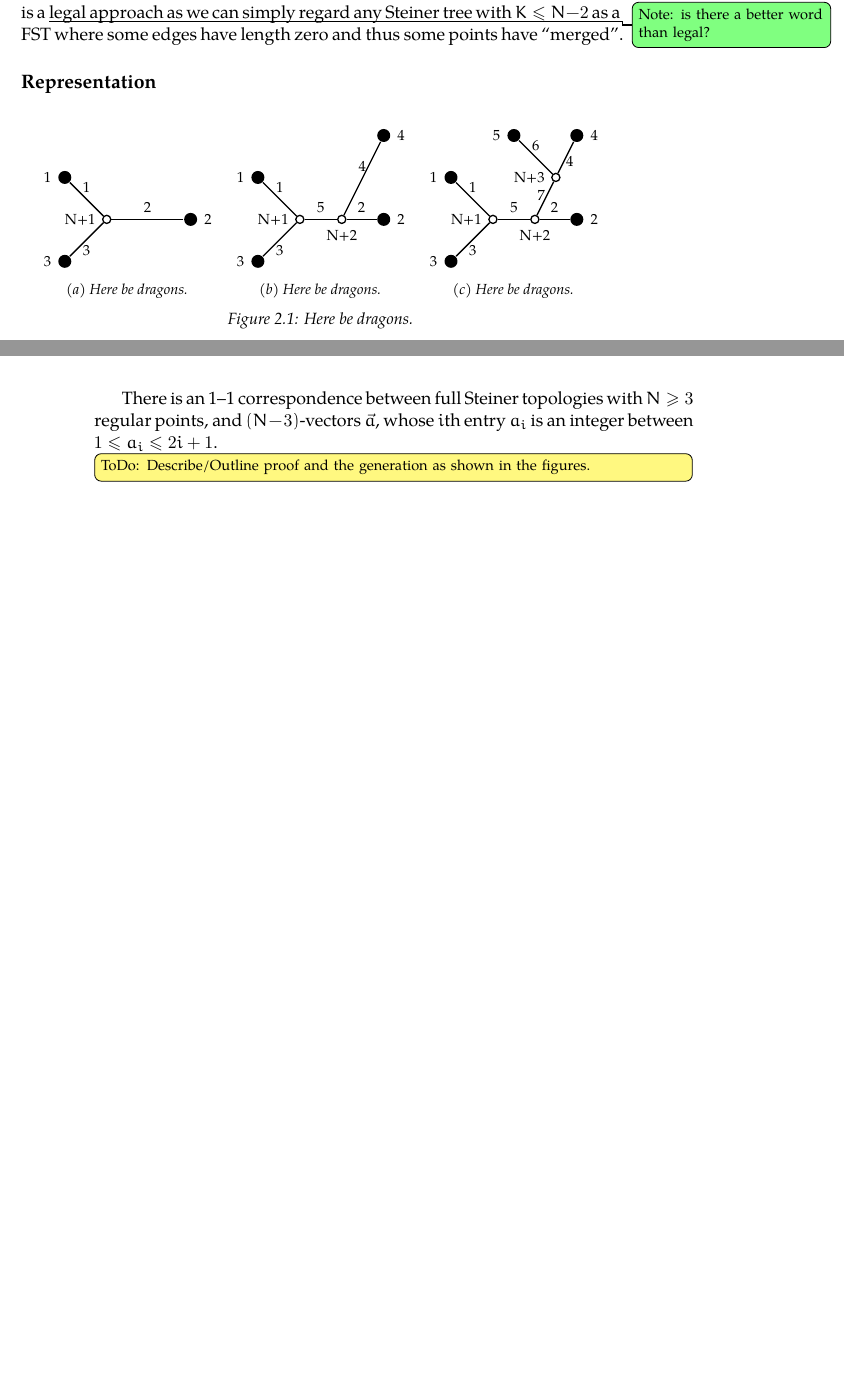
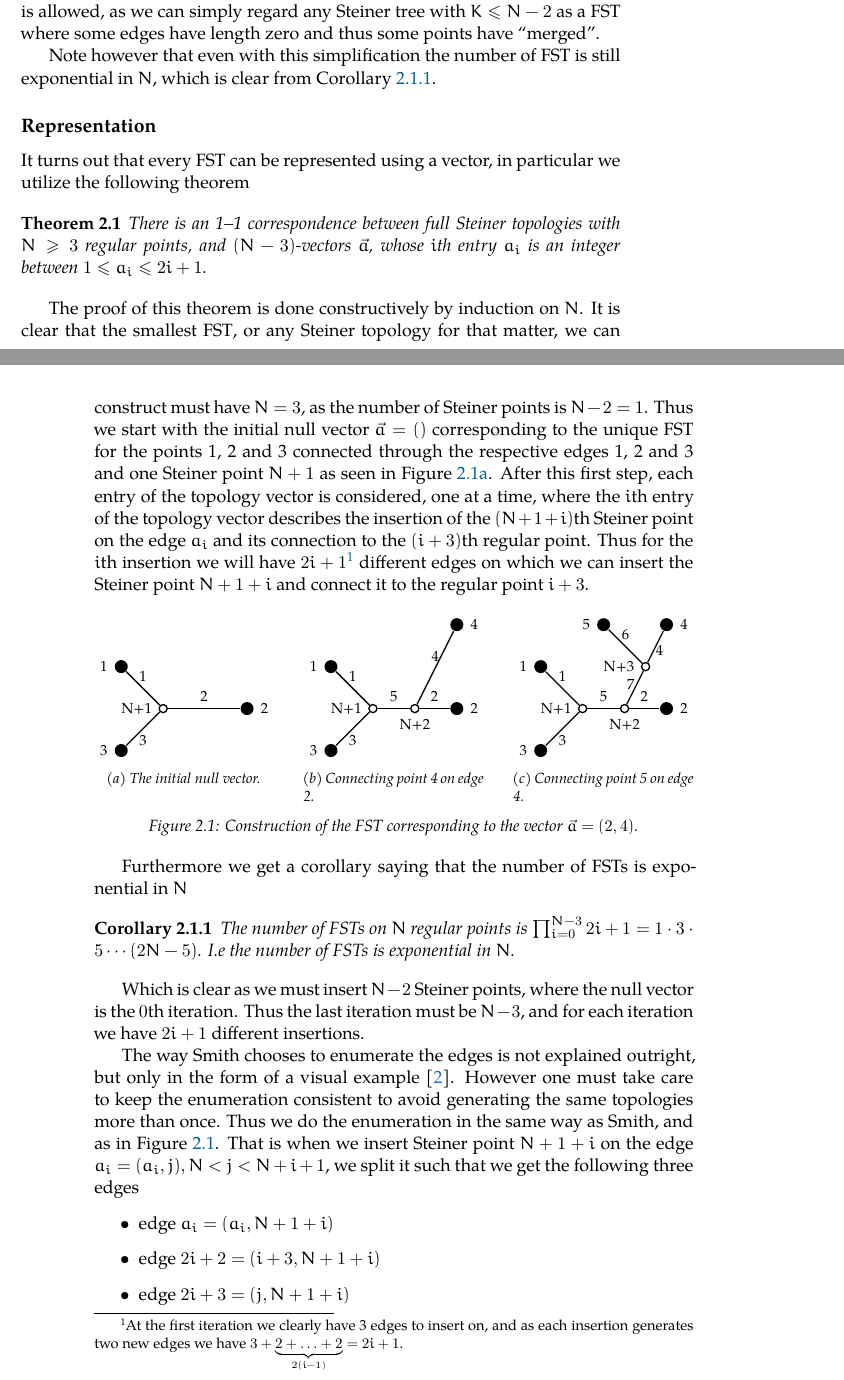
Before and after one commit to jsfr/masters-report, a LaTeX thesis (report/main.tex, which reads report/content/glossaries.tex, report/content/mainmatter/smiths-algorithm.tex): two parts of pages 12 and 13 of 14 before the commit and two parts of pages 8 and 9 of 12 after it, joined at a grey line, cut so that both start at the same text, the shorter picture padded with empty space. Compiled offline with XeLaTeX.

Commit message:
Changed from acronym to glossaries. Written about representation of topologies

```diff
--- /dev/null
+++ b/report/content/glossaries.tex
@@ -0,0 +1,10 @@
+\newacronym{smt}{SMT}{Steiner Minimal Tree}
+\newacronym{esmt}{ESMT}{Euclidean Steiner Minimal Tree}
+\newacronym{estp}{ESTP}{Euclidean Steiner Tree Problem}
+\newacronym{mst}{MST}{Minimum Spanning Tree}
+\newacronym{fst}{FST}{Full Steiner Tree}
+
+%%% Local Variables:
+%%% mode: latex
+%%% TeX-master: "../main"
+%%% End:
--- a/report/content/mainmatter/smiths-algorithm.tex
+++ b/report/content/mainmatter/smiths-algorithm.tex
@@ -24,38 +23,87 @@ The first step of the algorithm is, as described in \Cref{sec:overview}, to
 generate topologies. It is therefore natural that we need some way of
 representing and generating these topologies.
 
-The algorithm only considers full Steiner topologies where $K = N - 2$. This is
-a \NOTE{is there a better word than legal?} legal approach as we can simply
-regard any Steiner tree with $K \le N - 2$ as a \ac{FST} where some edges have
-length zero and thus some points have ``merged''.
+The algorithm only considers \glspl{fst} where $K = N - 2$. This simplification
+is allowed, as we can simply regard any Steiner tree with $K \le N - 2$ as a
+\gls{fst} where some edges have length zero and thus some points have
+``merged''.
+
+Note however that even with this simplification the number of \gls{fst} is still
+exponential in $N$, which is clear from \Cref{cor:number-of-fsts}.
 
 \subsection{Representation}
 \label{sec:representation}
 
-\begin{figure}[htbp]
-\centering
-  \begin{subfigure}[b]{0.3\textwidth}
-    \includegraphics[width=\textwidth]{gfx/tikz/algorithm-topology-1}
-    \caption{Here be dragons.\label{fig:algorithm-topology-1}}
-  \end{subfigure}
-~
-  \begin{subfigure}[b]{0.3\textwidth}
-    \includegraphics[width=\textwidth]{gfx/tikz/algorithm-topology-2}
-    \caption{Here be dragons.\label{fig:algorithm-topology-2}}
-  \end{subfigure}
-~
-  \begin{subfigure}[b]{0.3\textwidth}
-    \includegraphics[width=\textwidth]{gfx/tikz/algorithm-topology-3}
-    \caption{Here be dragons.\label{fig:algorithm-topology-3}}
-  \end{subfigure}
-\caption[How to construct Steiner topologies]{Here be dragons.\label{fig:algorithm-topologies}}
-\end{figure}
+It turns out that every \gls{fst} can be represented using a vector, in
+particular we utilize the following theorem
 
+\begin{theorem}
 There is an 1--1 correspondence between full Steiner topologies with $N \ge 3$
 regular points, and $(N-3)$-vectors $\vec{a}$, whose $i$th entry $a_i$ is an
 integer between $1 \le a_i \le 2 i + 1$.
+\end{theorem}
 
-\TODO[inline]{Describe/Outline proof and the generation as shown in the figures.}
+The proof of this theorem is done constructively by induction on $N$. It is
+clear that the smallest \gls{fst}, or any Steiner topology for that matter, we
+can construct must have $N = 3$, as the number of Steiner points is $N - 2 = 1$.
+Thus we start with the initial null vector $\vec{a} = ()$ corresponding to the
+unique \gls{fst} for the points 1, 2 and 3 connected through the respective
+edges 1, 2 and 3 and one Steiner point $N+1$ as seen in
+\Cref{fig:algorithm-topology-1}. After this first step, each entry of the topology
+vector is considered, one at a time, where the $i$th entry of the topology
+vector describes the insertion of the $(N+1+i)$th Steiner point on the edge
+$a_{i}$ and its connection to the $(i+3)$th regular point. Thus for the $i$th
+insertion we will have $2i+1$\footnote{At the first iteration we clearly have 3
+  edges to insert on, and as each insertion generates two new edges we have
+  $3+\underbrace{2+\ldots+2}_{2(i-1)} = 2i + 1$.} different edges on which we
+can insert the Steiner point $N+1+i$ and connect it to the regular point $i+3$.
+
+\begin{figure}[htbp]
+\centering
+  \begin{subfigure}[t]{0.3\textwidth}
+    \includegraphics[width=\textwidth]{gfx/tikz/algorithm-topology-1}
+    \caption{The initial null vector.\label{fig:algorithm-topology-1}}
+  \end{subfigure}
+  \hfill
+  \begin{subfigure}[t]{0.3\textwidth}
+    \includegraphics[width=\textwidth]{gfx/tikz/algorithm-topology-2}
+    \caption{Connecting point 4 on edge 2.\label{fig:algorithm-topology-2}}
+  \end{subfigure}
+  \hfill
+  \begin{subfigure}[t]{0.3\textwidth}
+    \includegraphics[width=\textwidth]{gfx/tikz/algorithm-topology-3}
+    \caption{Connecting point 5 on edge 4.\label{fig:algorithm-topology-3}}
+  \end{subfigure}
+\caption[Construction of \glspl{fst}]{Construction of the \gls{fst}
+  corresponding to the vector $\vec{a} = (2, 4)$.\label{fig:algorithm-topologies}}
+\end{figure}
+
+Furthermore we get a corollary saying that the number of \glspl{fst} is
+exponential in $N$
+
+\begin{corollary}
+\label{cor:number-of-fsts}
+The number of \glspl{fst} on $N$ regular points is
+$\prod_{i=0}^{N-3} 2i+1 = 1 \cdot 3 \cdot 5 \cdots (2N -
+5)$. I.e\ the number of \glspl{fst} is exponential in $N$.
+\end{corollary}
+
+Which is clear as we must insert $N-2$ Steiner points, where the null vector is
+the $0$th iteration. Thus the last iteration must be $N-3$, and for each
+iteration we have $2i+1$ different insertions.
+
+The way Smith chooses to enumerate the edges is not explained outright, but only
+in the form of a visual example~\cite{Smith1992}. However one must take care to
+keep the enumeration consistent to avoid generating the same topologies more
+than once. Thus we do the enumeration in the same way as Smith, and as in
+\Cref{fig:algorithm-topologies}. That is when we insert Steiner point $N+1+i$ on
+the edge $a_{i} = (a_{i}, j), N < j < N+i+1$, we split it such that we get the
+following three edges
+\begin{itemize}
+\item edge $a_{i} = (a_{i},N+1+i)$
+\item edge $ 2i + 2 = (i+3,N+1+i)$
+\item edge $ 2i + 3 = (j,N+1+i)$
+\end{itemize}
 
 \subsection{Generation}
 \label{sec:generation}
--- a/report/main.tex
+++ b/report/main.tex
@@ -3,7 +3,7 @@
 %------------------------------------------------------------------------------
 
 \RequirePackage[l2tabu, orthodox, abort]{nag}
-\documentclass[11pt, a4paper, twoside, openright]{memoir}
+\documentclass[11pt, a4paper, openright, twoside]{memoir}
 
 \chapterstyle{southall}
 
```
Also changed, not shown: report/content/mainmatter/preliminaries.tex (+16 -15 lines), report/main.pdf, report/content/mainmatter/smiths-algorithm.tex (19 more changed lines), report/main.tex (71 more changed lines), 1 other file.
